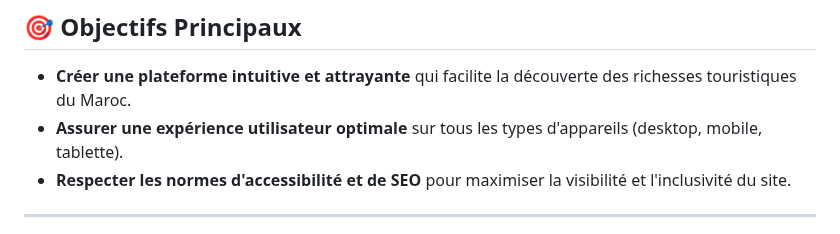
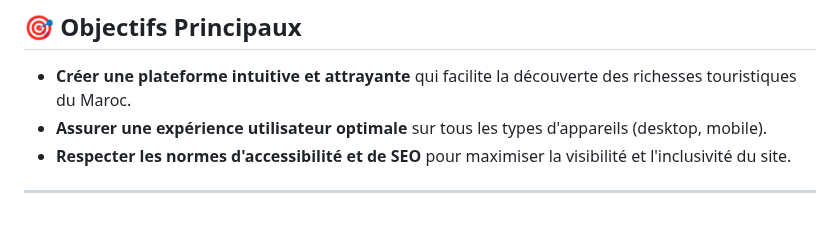
Before and after one commit to youssefggmg/visite-maroc, a Markdown page: readme.md, the part around the change. Rendered like a GitHub page.

```diff
--- a/readme.md
+++ b/readme.md
@@ -8,7 +8,7 @@
 
 ## 🎯 Objectifs Principaux
 - **Créer une plateforme intuitive et attrayante** qui facilite la découverte des richesses touristiques du Maroc.
-- **Assurer une expérience utilisateur optimale** sur tous les types d'appareils (desktop, mobile, tablette).
+- **Assurer une expérience utilisateur optimale** sur tous les types d'appareils (desktop, mobile).
 - **Respecter les normes d'accessibilité et de SEO** pour maximiser la visibilité et l'inclusivité du site.
 
 ---
```
